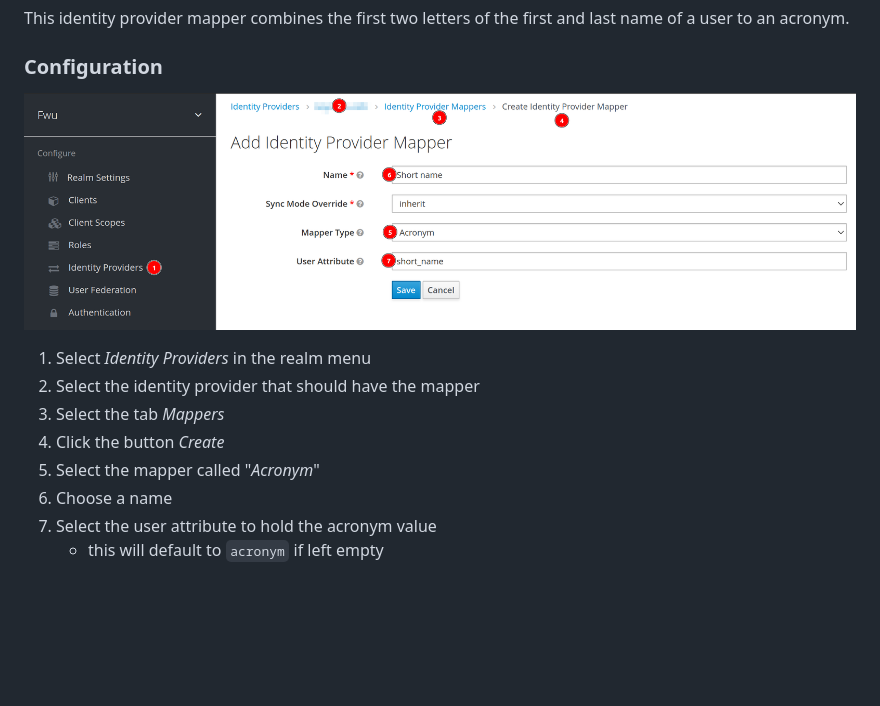
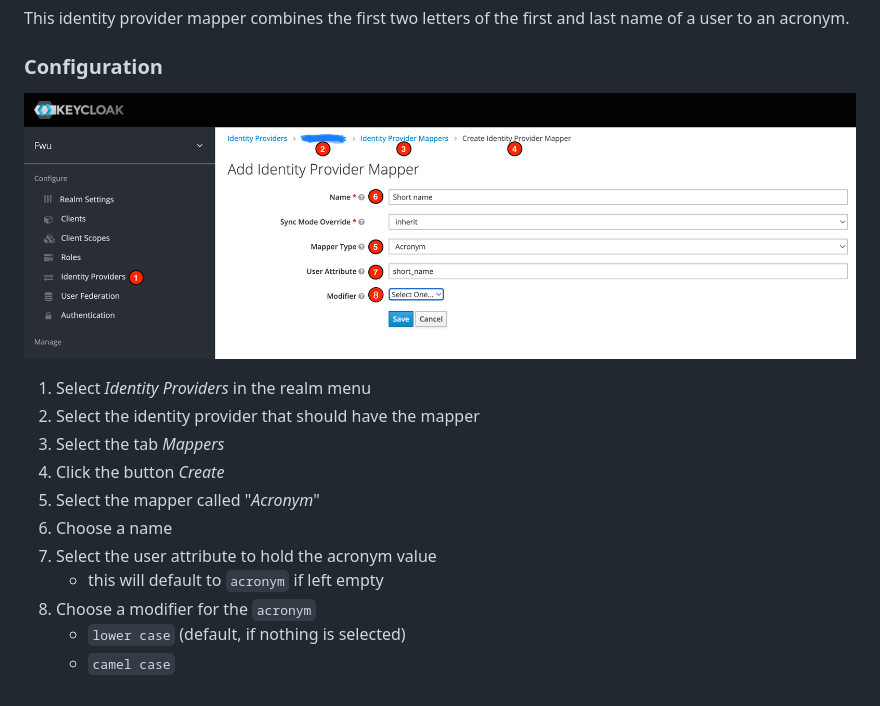
Before and after one commit to FWU-DE/fwu-kc-extensions, a Markdown page: acronym-mapper/README.md, the part around the change. GitHub-like rendering; pictures changed too: acronym-mapper/acronym_mapper.png; blank space fills up the shorter version.

Commit message:
FWUV-172 - "camel case" feature added to AcronymMapper

```diff
--- a/acronym-mapper/README.md
+++ b/acronym-mapper/README.md
@@ -14,3 +14,6 @@ This identity provider mapper combines the first two letters of the first and la
 6. Choose a name
 7. Select the user attribute to hold the acronym value
     - this will default to `acronym` if left empty
+8. Choose a modifier for the `acronym`
+    - `lower case` (default, if nothing is selected)
+    - `camel case`
```
Also changed, not shown: CHANGELOG.md (+5 -0 lines), 6 other files.
